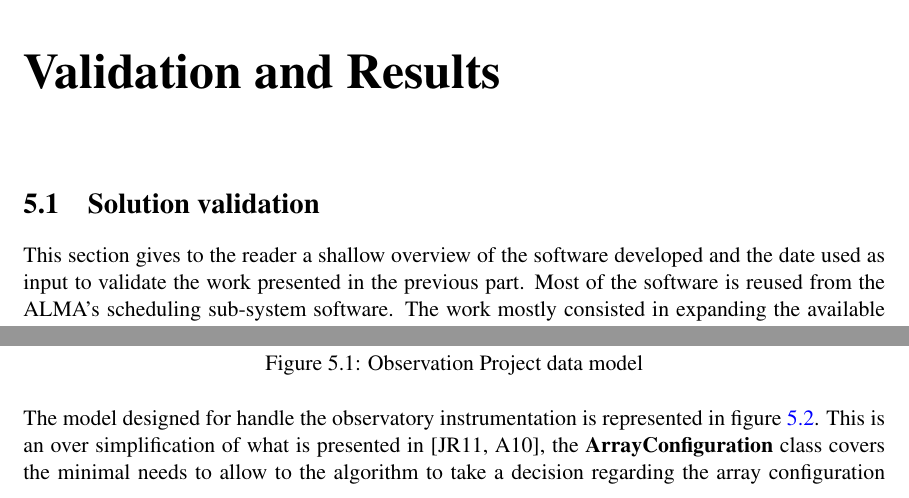
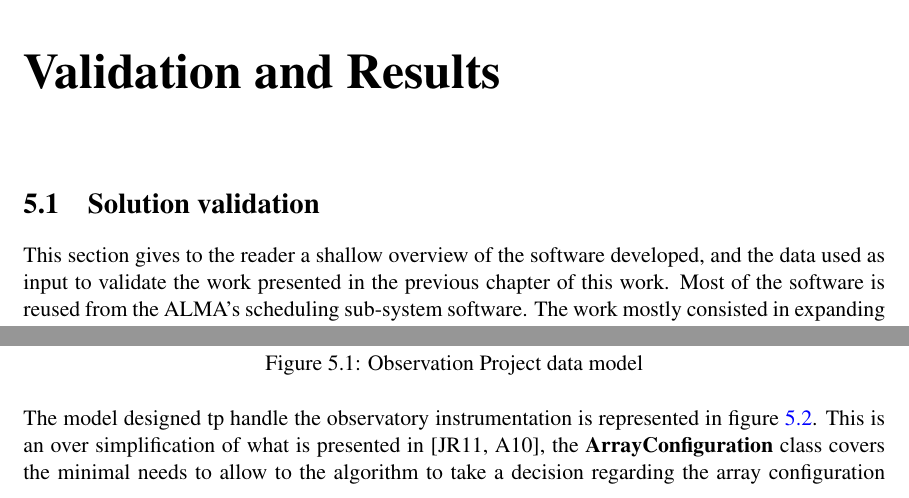
Before and after one commit to javarias/master-thesis, a LaTeX thesis (thesis/thesis.tex, which reads thesis/include/05-solution-validation.tex): two parts of page 51 of 72, joined at a grey line, cut so that both start at the same text. Compiled offline with pdfLaTeX.

Commit message:
More fixes

```diff
--- a/thesis/include/05-solution-validation.tex
+++ b/thesis/include/05-solution-validation.tex
@@ -2,7 +2,7 @@
 
 \section{Solution validation}
 
-This section gives to the reader a shallow overview of the software developed and the date used as input to validate the work presented in the previous part. Most of the software is reused from the ALMA's scheduling sub-system software. The work mostly consisted in expanding the available implementations, injecting into the software deployment the algorithms presented before and running experiments to validate the hypothesis introduced in this work. To achieve this a standalone (not requiring ALMA software interfaces and data models) version of the planning simulator was conceived.
+This section gives to the reader a shallow overview of the software developed, and the data used as input to validate the work presented in the previous chapter of this work. Most of the software is reused from the ALMA's scheduling sub-system software. The work mostly consisted in expanding the available implementations, injecting into the software deployment the algorithms presented before and running experiments to validate the hypothesis introduced in this work. To achieve this, a standalone (not requiring ALMA software interfaces and data models) version of the planning simulator was conceived.
 
 \subsection {Data model and implementation details}
 
@@ -24,7 +24,7 @@ This is the atomic scheduling unit for the scheduling algorithm. The SB will con
 \label{fig:datamodel-obsproject}
 \end{figure}
 
-The model designed for handle the observatory instrumentation is represented in figure~\ref{fig:datamodel-observatory}. This is an over simplification of what is presented in~\cite{avarias11, hoffstadt10}, the \textbf{ArrayConfiguration} class covers the minimal needs to allow to the algorithm to take a decision regarding the array configuration parameters. The simplification was done because the original classes defined did not add any extra value for the algorithm.
+The model designed tp handle the observatory instrumentation is represented in figure~\ref{fig:datamodel-observatory}. This is an over simplification of what is presented in~\cite{avarias11, hoffstadt10}, the \textbf{ArrayConfiguration} class covers the minimal needs to allow to the algorithm to take a decision regarding the array configuration parameters. The simplification was done because the original classes defined did not add any extra value for the algorithm.
 
 \begin{figure}[htbp]
 \begin{center}
```
Also changed, not shown: thesis/include/01-Introduction.tex (+1 -1 lines), thesis/include/05-solution-validation.tex (4 more changed lines).
